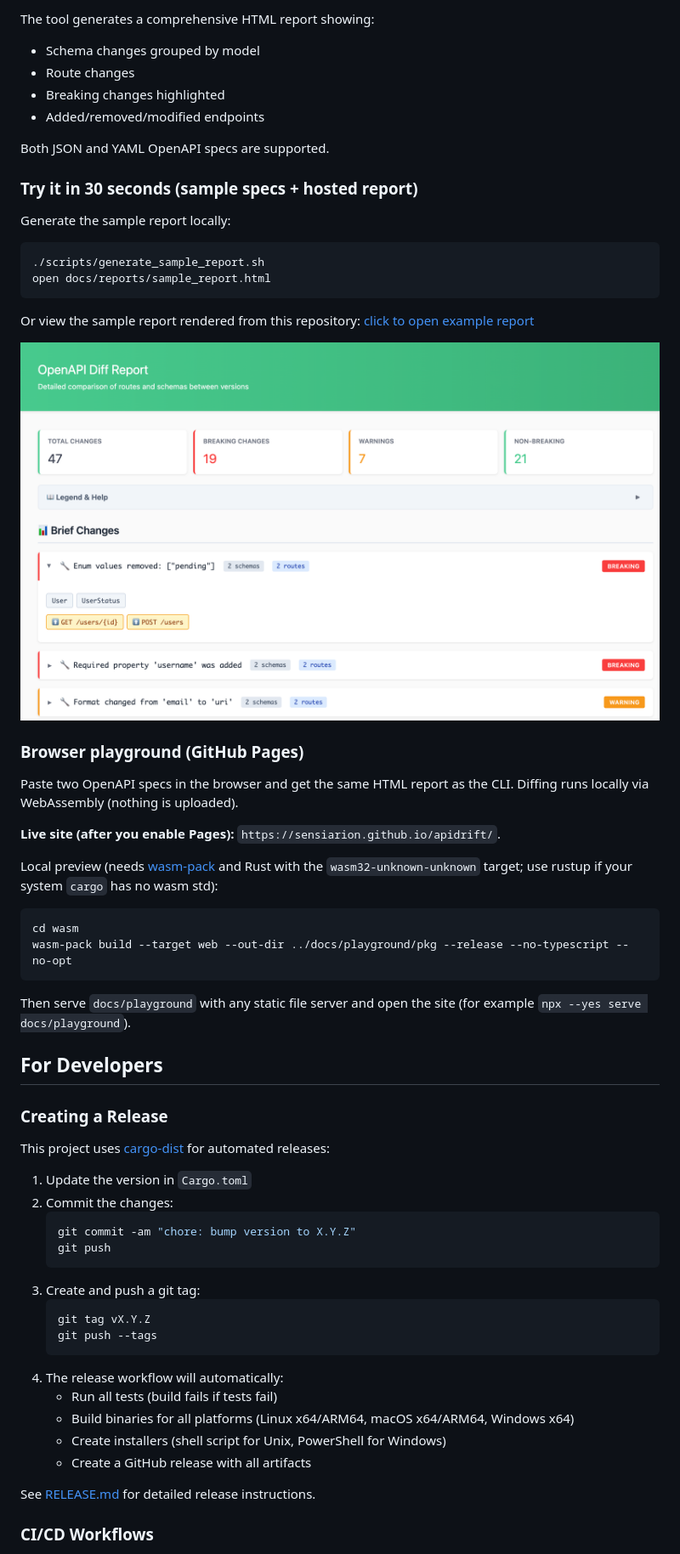
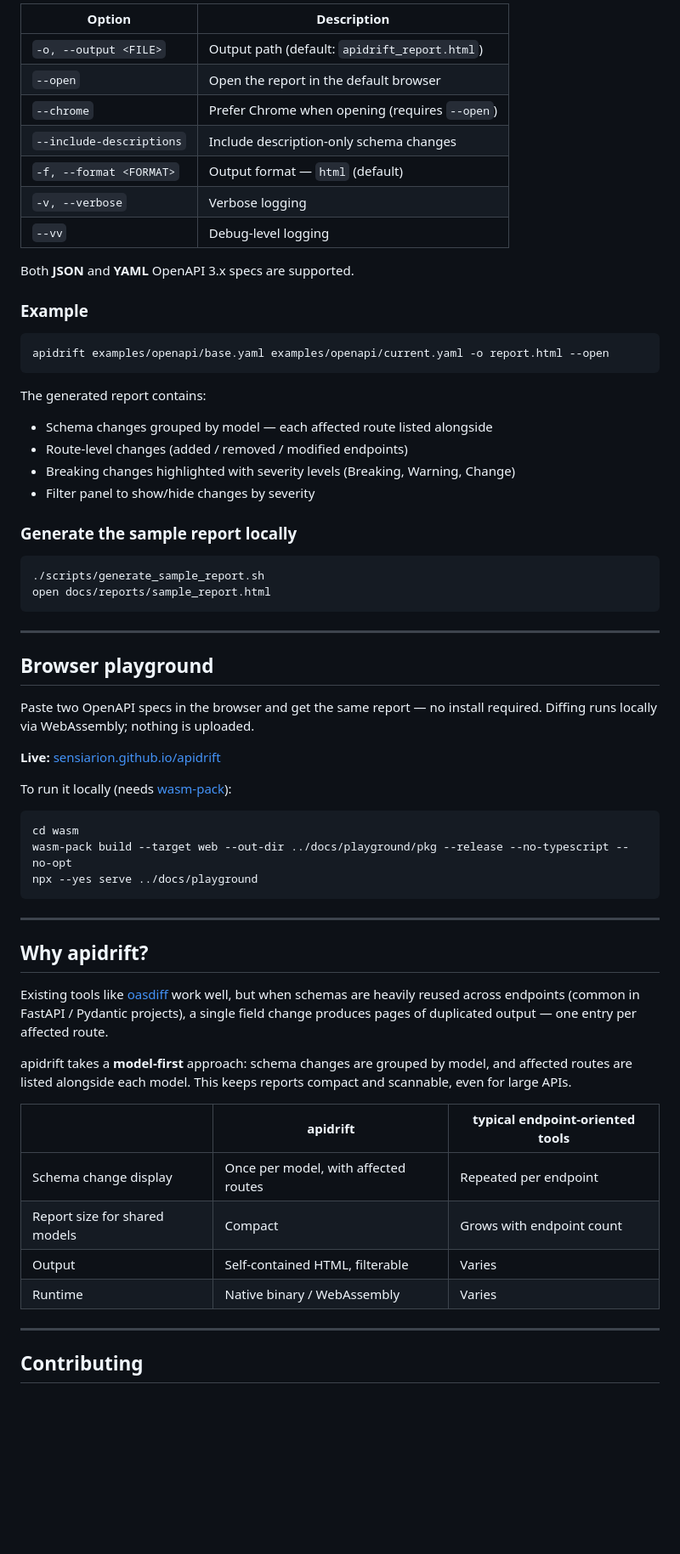
Before and after one commit to sensiarion/apidrift, a Markdown page: README.md, the part around one of its changes. Shown at 85% size. Rendered like a GitHub page; blank space fills up the shorter version.

````diff
--- a/README.md
+++ b/README.md
@@ -89,67 +72,70 @@ apidrift <base_openapi.{json,yaml}> <current_openapi.{json,yaml}> -o report.html
 ```
 
-The tool generates a comprehensive HTML report showing:
+| Option | Description |
+|--------|-------------|
+| `-o, --output <FILE>` | Output path (default: `apidrift_report.html`) |
+| `--open` | Open the report in the default browser |
+| `--chrome` | Prefer Chrome when opening (requires `--open`) |
+| `--include-descriptions` | Include description-only schema changes |
+| `-f, --format <FORMAT>` | Output format — `html` (default) |
+| `-v, --verbose` | Verbose logging |
+| `--vv` | Debug-level logging |
 
-- Schema changes grouped by model
-- Route changes
-- Breaking changes highlighted
-- Added/removed/modified endpoints
+Both **JSON** and **YAML** OpenAPI 3.x specs are supported.
 
-Both JSON and YAML OpenAPI specs are supported.
+### Example
 
-### Try it in 30 seconds (sample specs + hosted report)
+```bash
+apidrift examples/openapi/base.yaml examples/openapi/current.yaml -o report.html --open
+```
 
-Generate the sample report locally:
+The generated report contains:
+
+- Schema changes grouped by model — each affected route listed alongside
+- Route-level changes (added / removed / modified endpoints)
+- Breaking changes highlighted with severity levels (Breaking, Warning, Change)
+- Filter panel to show/hide changes by severity
+
+### Generate the sample report locally
 
 ```bash
 ./scripts/generate_sample_report.sh
 open docs/reports/sample_report.html
 ```
 
-Or view the sample report rendered from this
-repository: [click to open example report](https://html-preview.github.io/?url=https://github.com/sensiarion/apidrift/blob/main/docs/reports/sample_report.html)
+---
 
-![sample_report.png](docs/reports/sample_report_img.png)
+## Browser playground
 
-### Browser playground (GitHub Pages)
+Paste two OpenAPI specs in the browser and get the same report — no install required.
+Diffing runs locally via WebAssembly; nothing is uploaded.
 
-Paste two OpenAPI specs in the browser and get the same HTML report as the CLI. Diffing runs locally via WebAssembly (nothing is uploaded).
+**Live:** [sensiarion.github.io/apidrift](https://sensiarion.github.io/apidrift/)
 
-**Live site (after you enable Pages):** `https://sensiarion.github.io/apidrift/`.
-
-Local preview (needs [wasm-pack](https://rustwasm.github.io/wasm-pack/installer/) and Rust with the `wasm32-unknown-unknown` target; use rustup if your system `cargo` has no wasm std):
+To run it locally (needs [wasm-pack](https://rustwasm.github.io/wasm-pack/installer/)):
 
 ```bash
 cd wasm
 wasm-pack build --target web --out-dir ../docs/playground/pkg --release --no-typescript --no-opt
+npx --yes serve ../docs/playground
 ```
 
-Then serve `docs/playground` with any static file server and open the site (for example `npx --yes serve docs/playground`).
+---
 
-## For Developers
+## Why apidrift?
 
-### Creating a Release
+Existing tools like [oasdiff](https://github.com/oasdiff/oasdiff) work well, but when schemas are heavily reused across endpoints (common in FastAPI / Pydantic projects), a single field change produces pages of duplicated output — one entry per affected route.
 
-This project uses [cargo-dist](https://github.com/axodotdev/cargo-dist) for automated releases:
+apidrift takes a **model-first** approach: schema changes are grouped by model, and affected routes are listed alongside each model. This keeps reports compact and scannable, even for large APIs.
 
-1. Update the version in `Cargo.toml`
-2. Commit the changes:
-   ```bash
-   git commit -am "chore: bump version to X.Y.Z"
-   git push
-   ```
-3. Create and push a git tag:
-   ```bash
-   git tag vX.Y.Z
-   git push --tags
-   ```
-4. The release workflow will automatically:
-    - Run all tests (build fails if tests fail)
-    - Build binaries for all platforms (Linux x64/ARM64, macOS x64/ARM64, Windows x64)
-    - Create installers (shell script for Unix, PowerShell for Windows)
-    - Create a GitHub release with all artifacts
+| | apidrift | typical endpoint-oriented tools |
+|--|----------|-------------------------------|
+| Schema change display | Once per model, with affected routes | Repeated per endpoint |
+| Report size for shared models | Compact | Grows with endpoint count |
+| Output | Self-contained HTML, filterable | Varies |
+| Runtime | Native binary / WebAssembly | Varies |
 
-See [RELEASE.md](RELEASE.md) for detailed release instructions.
+---
 
-### CI/CD Workflows
+## Contributing
 
````
Also changed, not shown: other parts of README.md (+53 -134 lines).
